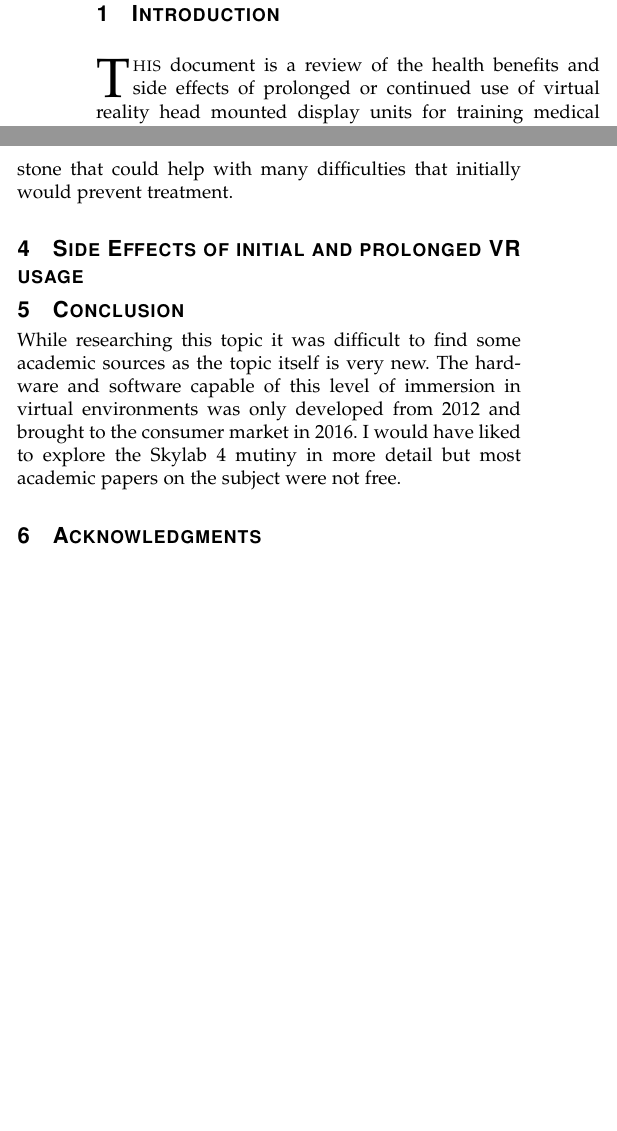
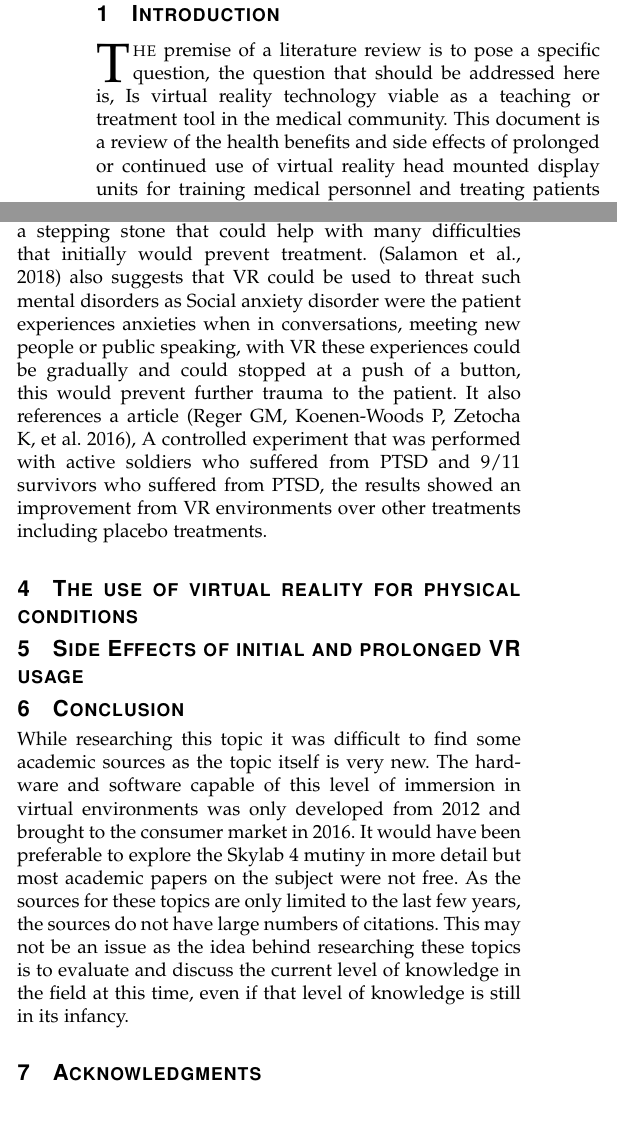
Before and after one commit to Michael-Kidd/4th-Year---Reasearch-Methods, a LaTeX paper (G00236920_LitReview.tex): two parts of the columns of pages 1 and 2 of 3, joined at a grey line, cut so that both start at the same text. Compiled offline with pdfLaTeX; a missing font is replaced by an installed copy or a similar font; a LaTeX package or settings file that is missing is left out.

Commit message:
moving to laptop

```diff
--- a/G00236920_LitReview.tex
+++ b/G00236920_LitReview.tex
@@ -38,7 +38,7 @@
 	\maketitle
 
 	\section{Introduction}
-	\IEEEPARstart{T}{his} document is a review of the health benefits and side effects of prolonged or continued use of virtual reality head mounted display units for training medical personnel and treating patients with medical conditions. With the introduction of HMD units to the mass market, through companies such as Facebook with the oculus line of units, HTC with the Vive, Samsung with the Odyssey and many other groups and start-ups that have designed their own devices and equipment, the amount of users is only set to increase at the moment. With an increase of users it is only natural to wonder and question if using these devices is beneficial or hazardous to the people who use them and whether or not they help to train people more effectively and if they assist with the treatment of physical and mental conditions. \newline \newline
+	\IEEEPARstart{T}{he} premise of a literature review is to pose a specific question, the question that should be addressed here is, Is virtual reality technology viable as a teaching or treatment tool in the medical community. This document is a review of the health benefits and side effects of prolonged or continued use of virtual reality head mounted display units for training medical personnel and treating patients with medical conditions. With the introduction of HMD units to the mass market, through companies such as Facebook with the oculus line of units, HTC with the Vive, Samsung with the Odyssey and many other groups and start-ups that have designed their own devices and equipment, the amount of users is only set to increase at the moment. With an increase of users it is only natural to wonder and question if using these devices is beneficial or hazardous to the people who use them and whether or not they help to train people more effectively and if they assist with the treatment of physical and mental conditions. \newline \newline
 	Head mounted display units and room scale environments allow many users to experience many different things and locations that otherwise would be impossible. This provides a unique opportunity to introduce an environment that would be difficult or expensive to simulate in the real world. Some countries use virtual reality to train medical personnel in war like situations, with the intention of retaining knowledge and training that can only be attained by repeatedly performing a task. This same idea can be applied in many fields,  medical students could be trained on the inner workings of the human body without the need for human demonstrations. These simulations can be run repeatedly, they can be paused and altered and changed to fit the target audience. If an picture speaks a thousand words, then what can a 3D environment that can be paused, rerun, reshaped and seen from many points of view be worth as a teaching tool.
 	\newline
 
@@ -54,13 +54,16 @@
 
 	\section{Virtual Reality studies to improve mental health}
 	 On 16 November 1973 Skylab 4 was launched and concluded on 8 February 1974, it was the longest space flight at that time lasting 81 days. However unlike many man space missions before it, Skylab 4 was the first "Space mutiny". Gerald Carr, William Pogue and Edward Gibson the astronauts tasked with the mission refused to perform their duties for 24 hours due to the high stress environment and heavy work load they endured. (Salamon et al., 2018) uses this example as a reference when suggesting applications that would assist in preparing astronauts for manned space flight. This incident brought attention to the need to support the mental health as well as the physical health of the astronauts. When it has comes to space flight in the past, Space exploration organisations have relied on personnel from military backgrounds that have scientific training to train as astronauts as these individuals fundamentally are disciplined and follow a code of conduct that demands they follow the chain of command, they are also often able to withstand situations that place them under great amounts of stress. Virtual reality simulations and interactions could prove to be an invaluable tool for manned space flights as it would allow for a detraction from the reality of being trapped within a confined space often without human contact of any kind. \newline \newline
-	 (Maples-Keller et al., 2017) suggests using Virtual reality for phobia based treatments that would for example allow a person who is afraid of flying to face that fear in a controlled environment. The patient may not be ready to face turbulence or may even be unable to step onto a plane without placing other passengers at risk. A phobia of heights could also be addressed using VR technology with no possibility of a fall. Of course these technologies would still require conventional treatments and for the phobias to be address would require an actual experience of the phobia condition but this technology would be a stepping stone that could help with many difficulties that initially would prevent treatment.
+	 (Maples-Keller et al., 2017) suggests using Virtual reality for phobia based treatments that would for example allow a person who is afraid of flying to face that fear in a controlled environment. The patient may not be ready to face turbulence or may even be unable to step onto a plane without placing other passengers at risk. A phobia of heights could also be addressed using VR technology with no possibility of a fall. Of course these technologies would still require conventional treatments and for the phobias to be address would require an actual experience of the phobia condition but this technology would be a stepping stone that could help with many difficulties that initially would prevent treatment. (Salamon et al., 2018) also suggests that VR could be used to threat such mental disorders as Social anxiety disorder were the patient experiences anxieties when in conversations, meeting new people or public speaking, with VR these experiences could be  gradually and could stopped at a push of a button, this would prevent further trauma to the patient. It also references a article (Reger GM, Koenen-Woods P, Zetocha K, et al. 2016), A controlled experiment that was performed with active soldiers who suffered from PTSD and 9/11 survivors who suffered from PTSD, the results showed an improvement from VR environments over other treatments including placebo treatments.
+
+	\section{The use of virtual reality for physical conditions}
+
 
 	\section{Side Effects of initial and prolonged VR usage}
 
 
 	\section{Conclusion}
-	While researching this topic it was difficult to find some academic sources as the topic itself is very new. The hardware and software capable of this level of immersion in virtual environments was only developed from 2012 and brought to the consumer market in 2016. I would have liked to explore the Skylab 4 mutiny in more detail but most academic papers on the subject were not free.
+	While researching this topic it was difficult to find some academic sources as the topic itself is very new. The hardware and software capable of this level of immersion in virtual environments was only developed from 2012 and brought to the consumer market in 2016. It would have been preferable to explore the Skylab 4 mutiny in more detail but most academic papers on the subject were not free. As the sources for these topics are only limited to the last few years, the sources do not have large numbers of citations. This may not be an issue as the idea behind researching these topics is to evaluate and discuss the current level of knowledge in the field at this time, even if that level of knowledge is still in its infancy.
 
 	\section{Acknowledgments}
 
```
Also changed, not shown: G00236920_LitReview.pdf, G00236920_LitReview.tex (4 more changed lines), 3 other files.
